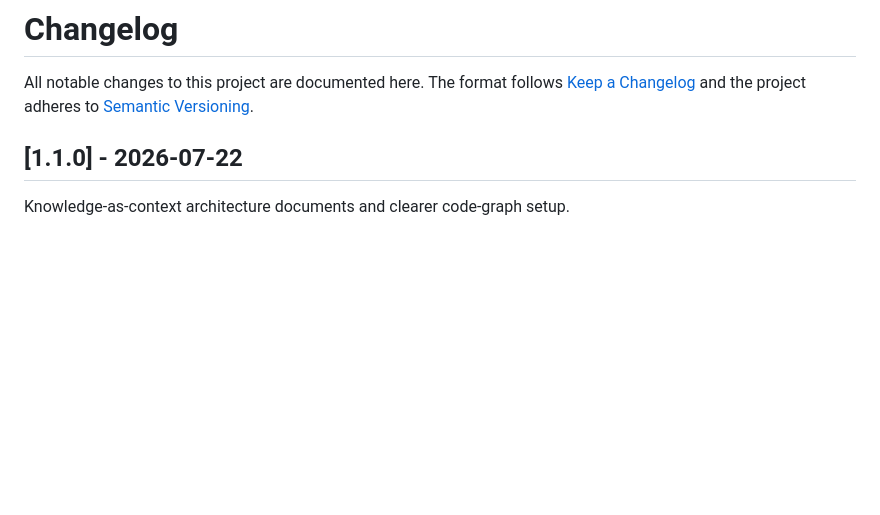
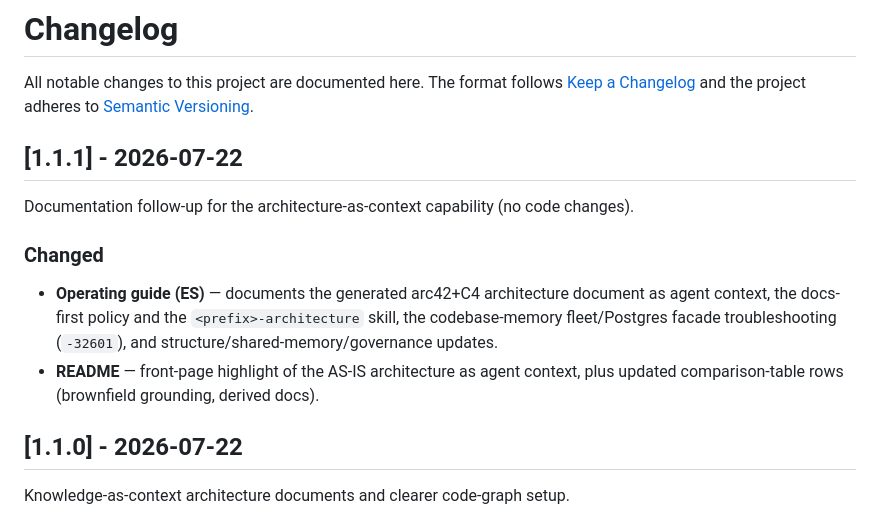
Before and after one commit to mmaripanguec/dev-sdd-kit, a Markdown page: CHANGELOG.md, the part around the change. GitHub-like rendering; blank space fills up the shorter version.

Commit message:
docs(changelog): 1.1.1 — documentation follow-up (operating guide + README)
Co-Authored-By: Claude Fable 5 <noreply@anthropic.com>

```diff
--- a/CHANGELOG.md
+++ b/CHANGELOG.md
@@ -3,6 +3,19 @@
 All notable changes to this project are documented here. The format follows
 [Keep a Changelog](https://keepachangelog.com/en/1.1.0/) and the project
 adheres to [Semantic Versioning](https://semver.org/).
+
+## [1.1.1] - 2026-07-22
+
+Documentation follow-up for the architecture-as-context capability (no code
+changes).
+
+### Changed
+- **Operating guide (ES)** — documents the generated arc42+C4 architecture
+  document as agent context, the docs-first policy and the
+  `<prefix>-architecture` skill, the codebase-memory fleet/Postgres facade
+  troubleshooting (`-32601`), and structure/shared-memory/governance updates.
+- **README** — front-page highlight of the AS-IS architecture as agent context,
+  plus updated comparison-table rows (brownfield grounding, derived docs).
 
 ## [1.1.0] - 2026-07-22
 
```
